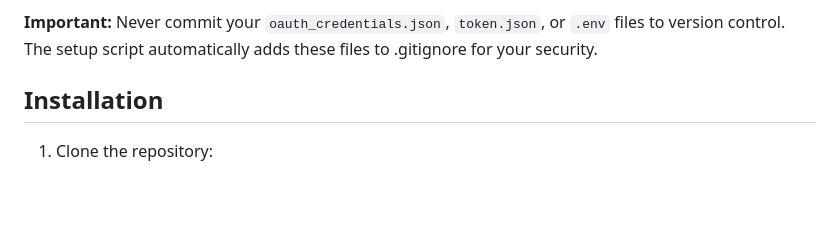
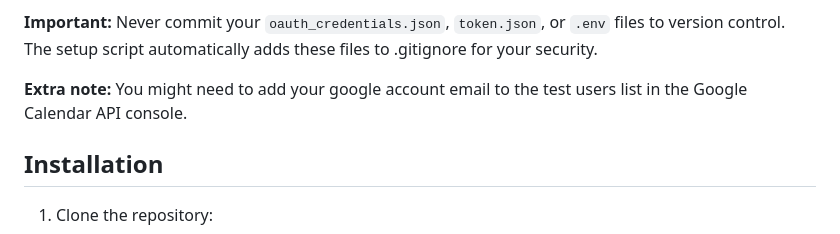
Before and after one commit to luisferrassini/alexo, a Markdown page: README.md, the part around the change. GitHub-like rendering; blank space fills up the shorter version.

Commit message:
Update README with additional Google Calendar API setup guidance

```diff
--- a/README.md
+++ b/README.md
@@ -61,6 +61,8 @@ The setup scripts will:
 - Set up Whisper for voice recognition
 
 **Important:** Never commit your `oauth_credentials.json`, `token.json`, or `.env` files to version control. The setup script automatically adds these files to .gitignore for your security.
+
+**Extra note:** You might need to add your google account email to the test users list in the Google Calendar API console.
 
 ## Installation
 
```
